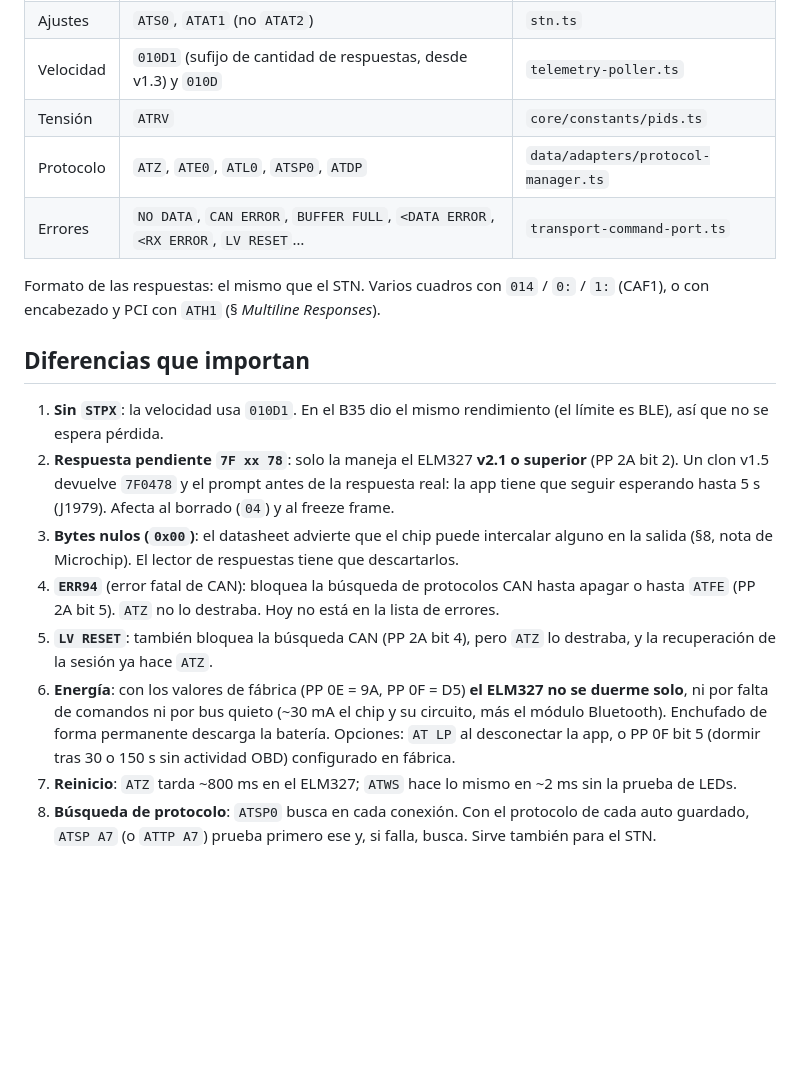
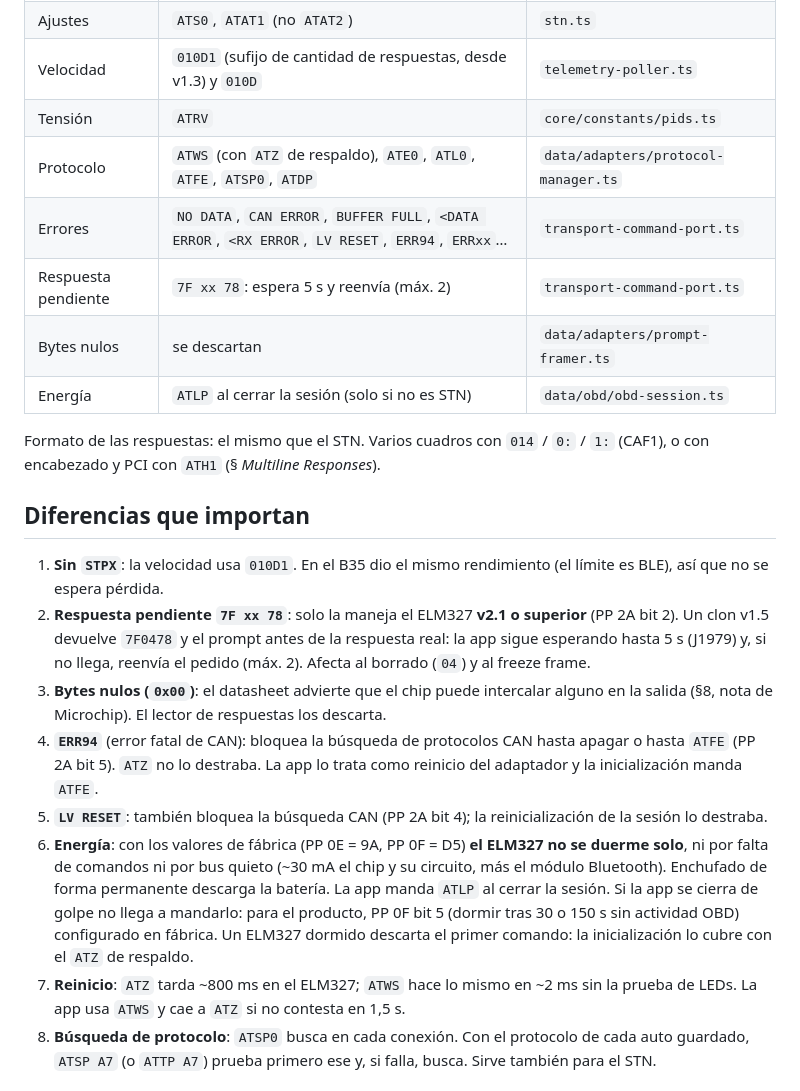
Before and after one commit to gazzimon/OBDient2, a Markdown page: docs/hardware/adaptador-elm327.md, the part around the change. Drawn GitHub-style; blank space fills up the shorter version.

Commit message:
docs(elm327): reflejar los arreglos ya implementados
Co-Authored-By: Claude Opus 5.5 <noreply@anthropic.com>

```diff
--- a/docs/hardware/adaptador-elm327.md
+++ b/docs/hardware/adaptador-elm327.md
@@ -16,8 +16,11 @@ La app detecta el chip con `STI`. Un ELM327 contesta `?` y la sesión sigue por
 | Ajustes | `ATS0`, `ATAT1` (no `ATAT2`) | `stn.ts` |
 | Velocidad | `010D1` (sufijo de cantidad de respuestas, desde v1.3) y `010D` | `telemetry-poller.ts` |
 | Tensión | `ATRV` | `core/constants/pids.ts` |
-| Protocolo | `ATZ`, `ATE0`, `ATL0`, `ATSP0`, `ATDP` | `data/adapters/protocol-manager.ts` |
-| Errores | `NO DATA`, `CAN ERROR`, `BUFFER FULL`, `<DATA ERROR`, `<RX ERROR`, `LV RESET`… | `transport-command-port.ts` |
+| Protocolo | `ATWS` (con `ATZ` de respaldo), `ATE0`, `ATL0`, `ATFE`, `ATSP0`, `ATDP` | `data/adapters/protocol-manager.ts` |
+| Errores | `NO DATA`, `CAN ERROR`, `BUFFER FULL`, `<DATA ERROR`, `<RX ERROR`, `LV RESET`, `ERR94`, `ERRxx`… | `transport-command-port.ts` |
+| Respuesta pendiente | `7F xx 78`: espera 5 s y reenvía (máx. 2) | `transport-command-port.ts` |
+| Bytes nulos | se descartan | `data/adapters/prompt-framer.ts` |
+| Energía | `ATLP` al cerrar la sesión (solo si no es STN) | `data/obd/obd-session.ts` |
 
 Formato de las respuestas: el mismo que el STN. Varios cuadros con `014` / `0:` / `1:` (CAF1), o con
 encabezado y PCI con `ATH1` (§ *Multiline Responses*).
@@ -27,19 +30,23 @@ encabezado y PCI con `ATH1` (§ *Multiline Responses*).
 1. **Sin `STPX`**: la velocidad usa `010D1`. En el B35 dio el mismo rendimiento (el límite es BLE), así
    que no se espera pérdida.
 2. **Respuesta pendiente `7F xx 78`**: solo la maneja el ELM327 **v2.1 o superior** (PP 2A bit 2). Un clon
-   v1.5 devuelve `7F0478` y el prompt antes de la respuesta real: la app tiene que seguir esperando hasta
-   5 s (J1979). Afecta al borrado (`04`) y al freeze frame.
+   v1.5 devuelve `7F0478` y el prompt antes de la respuesta real: la app sigue esperando hasta 5 s
+   (J1979) y, si no llega, reenvía el pedido (máx. 2). Afecta al borrado (`04`) y al freeze frame.
 3. **Bytes nulos (`0x00`)**: el datasheet advierte que el chip puede intercalar alguno en la salida (§8,
-   nota de Microchip). El lector de respuestas tiene que descartarlos.
+   nota de Microchip). El lector de respuestas los descarta.
 4. **`ERR94`** (error fatal de CAN): bloquea la búsqueda de protocolos CAN hasta apagar o hasta `ATFE`
-   (PP 2A bit 5). `ATZ` no lo destraba. Hoy no está en la lista de errores.
-5. **`LV RESET`**: también bloquea la búsqueda CAN (PP 2A bit 4), pero `ATZ` lo destraba, y la
-   recuperación de la sesión ya hace `ATZ`.
+   (PP 2A bit 5). `ATZ` no lo destraba. La app lo trata como reinicio del adaptador y la inicialización
+   manda `ATFE`.
+5. **`LV RESET`**: también bloquea la búsqueda CAN (PP 2A bit 4); la reinicialización de la sesión lo
+   destraba.
 6. **Energía**: con los valores de fábrica (PP 0E = 9A, PP 0F = D5) **el ELM327 no se duerme solo**, ni
    por falta de comandos ni por bus quieto (~30 mA el chip y su circuito, más el módulo Bluetooth).
-   Enchufado de forma permanente descarga la batería. Opciones: `AT LP` al desconectar la app, o PP 0F
-   bit 5 (dormir tras 30 o 150 s sin actividad OBD) configurado en fábrica.
+   Enchufado de forma permanente descarga la batería. La app manda `ATLP` al cerrar la sesión. Si la app
+   se cierra de golpe no llega a mandarlo: para el producto, PP 0F bit 5 (dormir tras 30 o 150 s sin
+   actividad OBD) configurado en fábrica. Un ELM327 dormido descarta el primer comando: la
+   inicialización lo cubre con el `ATZ` de respaldo.
 7. **Reinicio**: `ATZ` tarda ~800 ms en el ELM327; `ATWS` hace lo mismo en ~2 ms sin la prueba de LEDs.
+   La app usa `ATWS` y cae a `ATZ` si no contesta en 1,5 s.
 8. **Búsqueda de protocolo**: `ATSP0` busca en cada conexión. Con el protocolo de cada auto guardado,
    `ATSP A7` (o `ATTP A7`) prueba primero ese y, si falla, busca. Sirve también para el STN.
 
```
